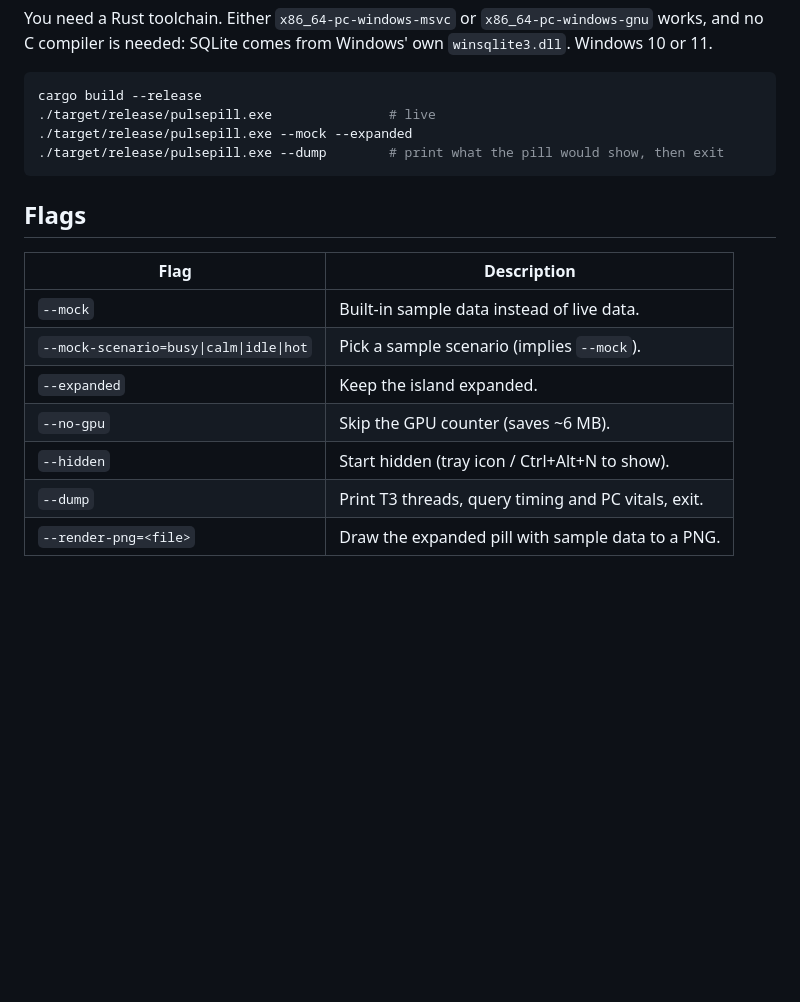
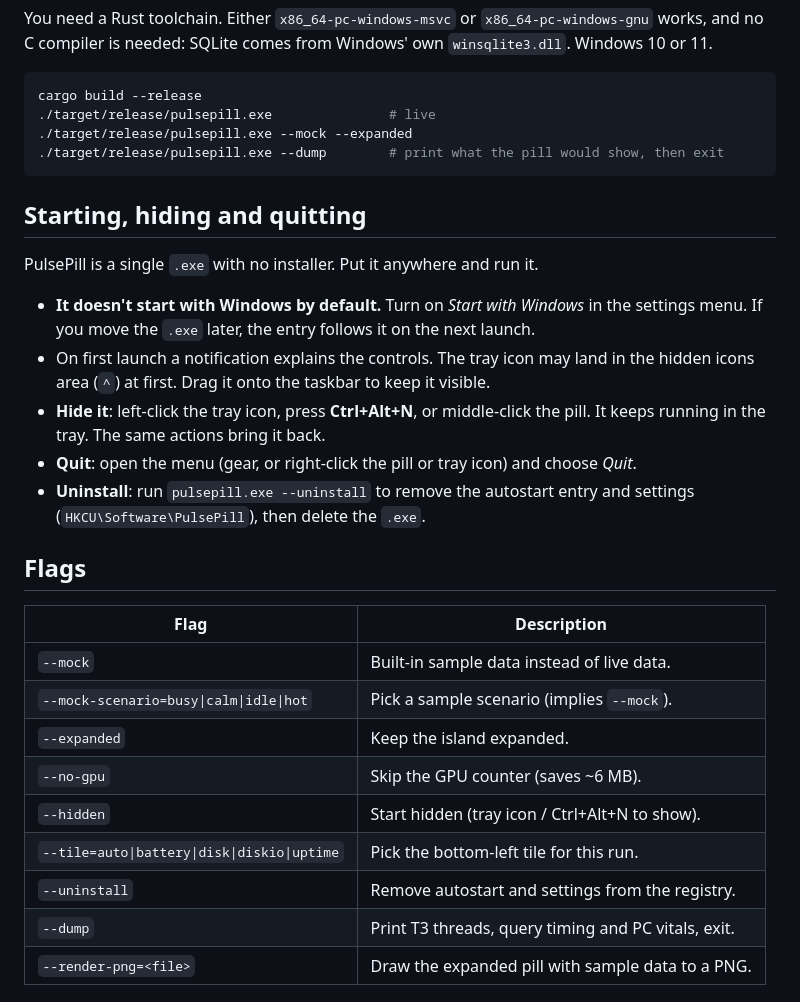
Before and after one commit to Mnilax/PulsePill, a Markdown page: README.md, the part around one of its changes. Rendered like a GitHub page; blank space fills up the shorter version.

````diff
--- a/README.md
+++ b/README.md
@@ -58,6 +60,20 @@ cargo build --release
 ./target/release/pulsepill.exe --dump        # print what the pill would show, then exit
 ```
 
+## Starting, hiding and quitting
+
+PulsePill is a single `.exe` with no installer. Put it anywhere and run it.
+
+- **It doesn't start with Windows by default.** Turn on *Start with Windows* in the settings
+  menu. If you move the `.exe` later, the entry follows it on the next launch.
+- On first launch a notification explains the controls. The tray icon may land in the hidden
+  icons area (`^`) at first. Drag it onto the taskbar to keep it visible.
+- **Hide it**: left-click the tray icon, press **Ctrl+Alt+N**, or middle-click the pill. It keeps
+  running in the tray. The same actions bring it back.
+- **Quit**: open the menu (gear, or right-click the pill or tray icon) and choose *Quit*.
+- **Uninstall**: run `pulsepill.exe --uninstall` to remove the autostart entry and settings
+  (`HKCU\Software\PulsePill`), then delete the `.exe`.
+
 ## Flags
 
 | Flag                                    | Description                                         |
@@ -67,6 +83,8 @@ cargo build --release
 | `--expanded`                            | Keep the island expanded.                           |
 | `--no-gpu`                              | Skip the GPU counter (saves ~6 MB).                 |
 | `--hidden`                              | Start hidden (tray icon / Ctrl+Alt+N to show).      |
+| `--tile=auto\|battery\|disk\|diskio\|uptime` | Pick the bottom-left tile for this run.      |
+| `--uninstall`                           | Remove autostart and settings from the registry.    |
 | `--dump`                                | Print T3 threads, query timing and PC vitals, exit. |
 | `--render-png=<file>`                   | Draw the expanded pill with sample data to a PNG.   |
 
````
Also changed, not shown: other parts of README.md (+9 -4 lines), docs/expanded.png, 5 other files.
